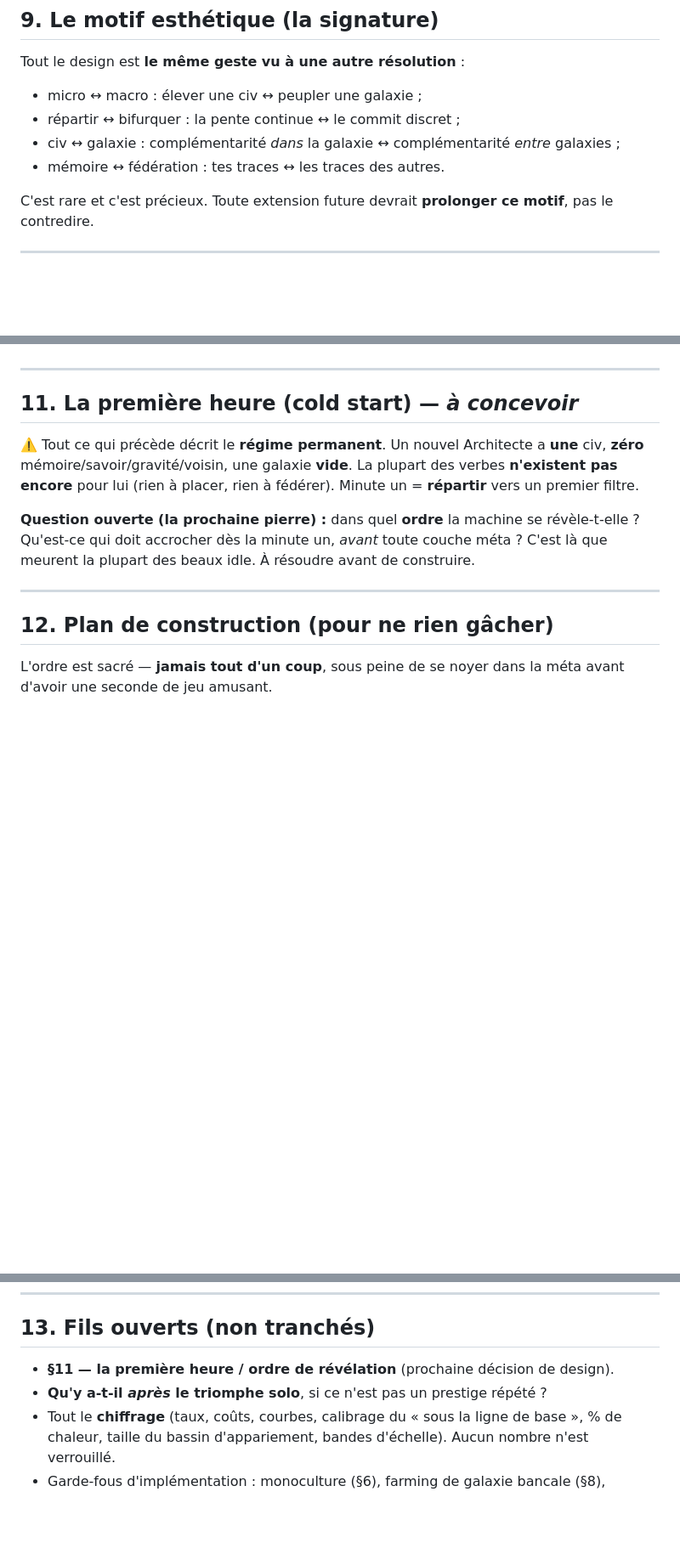
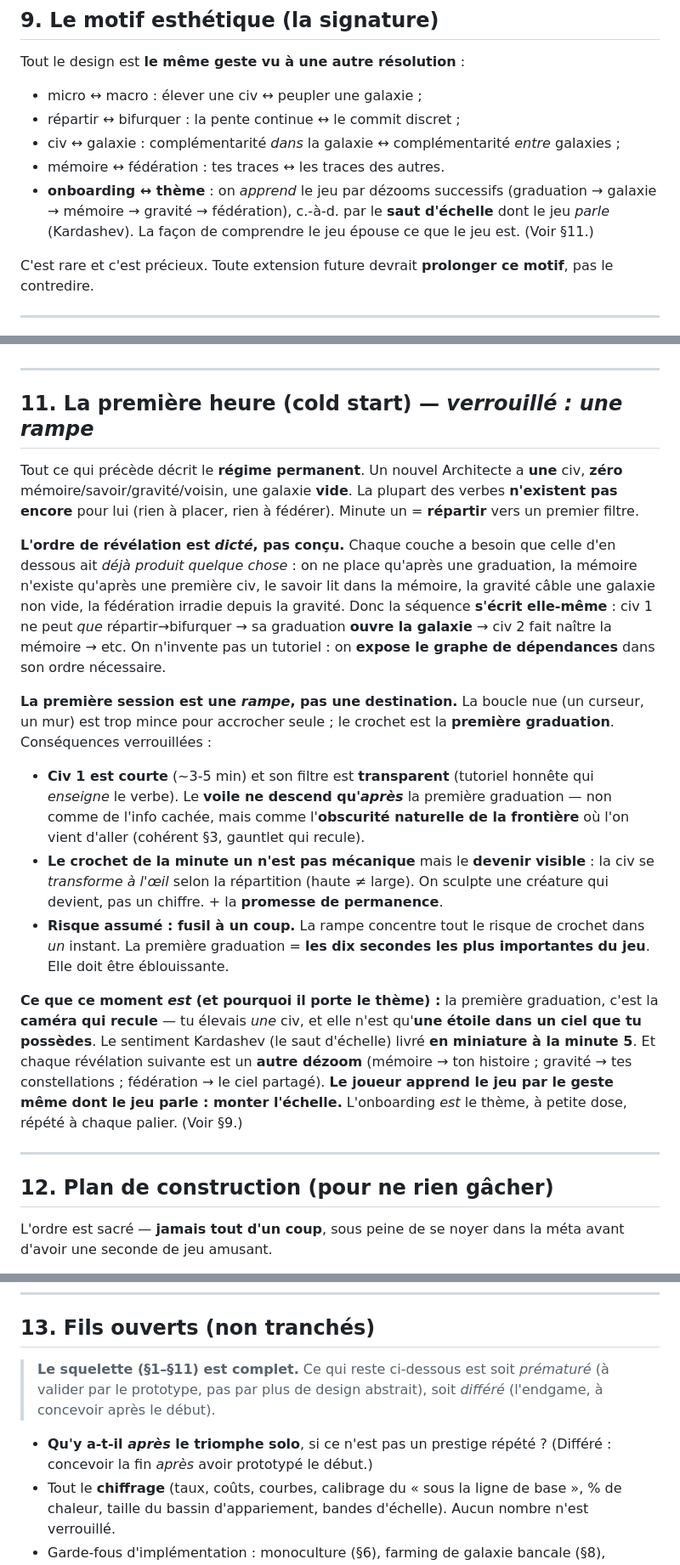
Before and after one commit to Pretoninho/dex-heroes, a Markdown page: docs/vision-kardashev.md, 3 parts joined by grey strips. Shown at 85% size. GitHub-like rendering; blank space fills up the shorter version.

Commit message:
docs(vision): résout §11 (cold start = rampe), squelette complet
- §11 verrouillé : ordre de révélation dicté par le graphe de dépendances ;
  première session = rampe vers la première graduation (civ 1 courte, filtre
  transparent, voile descend après) ; crochet = le saut d'échelle (dézoom) à
  la minute 5 ; risque assumé du fusil à un coup.
- §9 : ajoute la récursion onboarding ↔ thème (apprendre par sauts d'échelle).
- §13 : marque le squelette §1–§11 complet ; ne restent que l'endgame (différé)
  et le chiffrage (à valider par prototype).

Co-Authored-By: Claude Haiku 4.5 <noreply@anthropic.com>
Claude-Session: https://claude.ai/code/session_01GcbBFQTt2MrQGCXNjFzJL4

```diff
--- a/docs/vision-kardashev.md
+++ b/docs/vision-kardashev.md
@@ -176,6 +176,9 @@ Tout le design est **le même geste vu à une autre résolution** :
 - répartir ↔ bifurquer : la pente continue ↔ le commit discret ;
 - civ ↔ galaxie : complémentarité *dans* la galaxie ↔ complémentarité *entre* galaxies ;
 - mémoire ↔ fédération : tes traces ↔ les traces des autres.
+- **onboarding ↔ thème** : on *apprend* le jeu par dézooms successifs (graduation → galaxie → mémoire
+  → gravité → fédération), c.-à-d. par le **saut d'échelle** dont le jeu *parle* (Kardashev). La façon
+  de comprendre le jeu épouse ce que le jeu est. (Voir §11.)
 
 C'est rare et c'est précieux. Toute extension future devrait **prolonger ce motif**, pas le contredire.
 
@@ -192,15 +195,37 @@ C'est rare et c'est précieux. Toute extension future devrait **prolonger ce mot
 
 ---
 
-## 11. La première heure (cold start) — *à concevoir*
+## 11. La première heure (cold start) — *verrouillé : une rampe*
 
-⚠️ Tout ce qui précède décrit le **régime permanent**. Un nouvel Architecte a **une** civ, **zéro**
+Tout ce qui précède décrit le **régime permanent**. Un nouvel Architecte a **une** civ, **zéro**
 mémoire/savoir/gravité/voisin, une galaxie **vide**. La plupart des verbes **n'existent pas encore**
 pour lui (rien à placer, rien à fédérer). Minute un = **répartir** vers un premier filtre.
 
-**Question ouverte (la prochaine pierre) :** dans quel **ordre** la machine se révèle-t-elle ?
-Qu'est-ce qui doit accrocher dès la minute un, *avant* toute couche méta ? C'est là que meurent la
-plupart des beaux idle. À résoudre avant de construire.
+**L'ordre de révélation est *dicté*, pas conçu.** Chaque couche a besoin que celle d'en dessous ait
+*déjà produit quelque chose* : on ne place qu'après une graduation, la mémoire n'existe qu'après une
+première civ, le savoir lit dans la mémoire, la gravité câble une galaxie non vide, la fédération
+irradie depuis la gravité. Donc la séquence **s'écrit elle-même** : civ 1 ne peut *que*
+répartir→bifurquer → sa graduation **ouvre la galaxie** → civ 2 fait naître la mémoire → etc.
+On n'invente pas un tutoriel : on **expose le graphe de dépendances** dans son ordre nécessaire.
+
+**La première session est une *rampe*, pas une destination.** La boucle nue (un curseur, un mur) est
+trop mince pour accrocher seule ; le crochet est la **première graduation**. Conséquences verrouillées :
+
+- **Civ 1 est courte** (~3-5 min) et son filtre est **transparent** (tutoriel honnête qui *enseigne*
+  le verbe). Le **voile ne descend qu'*après*** la première graduation — non comme de l'info cachée,
+  mais comme l'**obscurité naturelle de la frontière** où l'on vient d'aller (cohérent §3, gauntlet qui recule).
+- **Le crochet de la minute un n'est pas mécanique** mais le **devenir visible** : la civ se
+  *transforme à l'œil* selon la répartition (haute ≠ large). On sculpte une créature qui devient,
+  pas un chiffre. + la **promesse de permanence**.
+- **Risque assumé : fusil à un coup.** La rampe concentre tout le risque de crochet dans *un* instant.
+  La première graduation = **les dix secondes les plus importantes du jeu**. Elle doit être éblouissante.
+
+**Ce que ce moment *est* (et pourquoi il porte le thème) :** la première graduation, c'est la **caméra
+qui recule** — tu élevais *une* civ, et elle n'est qu'**une étoile dans un ciel que tu possèdes**. Le
+sentiment Kardashev (le saut d'échelle) livré **en miniature à la minute 5**. Et chaque révélation
+suivante est un **autre dézoom** (mémoire → ton histoire ; gravité → tes constellations ; fédération →
+le ciel partagé). **Le joueur apprend le jeu par le geste même dont le jeu parle : monter l'échelle.**
+L'onboarding *est* le thème, à petite dose, répété à chaque palier. (Voir §9.)
 
 ---
 
@@ -222,8 +247,11 @@ Plomberie réutilisable de Dex Heroes : moteur énergie×temps, hors-ligne, sauv
 
 ## 13. Fils ouverts (non tranchés)
 
-- **§11 — la première heure / ordre de révélation** (prochaine décision de design).
-- **Qu'y a-t-il *après* le triomphe solo**, si ce n'est pas un prestige répété ?
+> **Le squelette (§1–§11) est complet.** Ce qui reste ci-dessous est soit *prématuré* (à valider par
+> le prototype, pas par plus de design abstrait), soit *différé* (l'endgame, à concevoir après le début).
+
+- **Qu'y a-t-il *après* le triomphe solo**, si ce n'est pas un prestige répété ? (Différé : concevoir
+  la fin *après* avoir prototypé le début.)
 - Tout le **chiffrage** (taux, coûts, courbes, calibrage du « sous la ligne de base », % de chaleur,
   taille du bassin d'appariement, bandes d'échelle). Aucun nombre n'est verrouillé.
 - Garde-fous d'implémentation : monoculture (§6), farming de galaxie bancale (§8), dégradation
```
